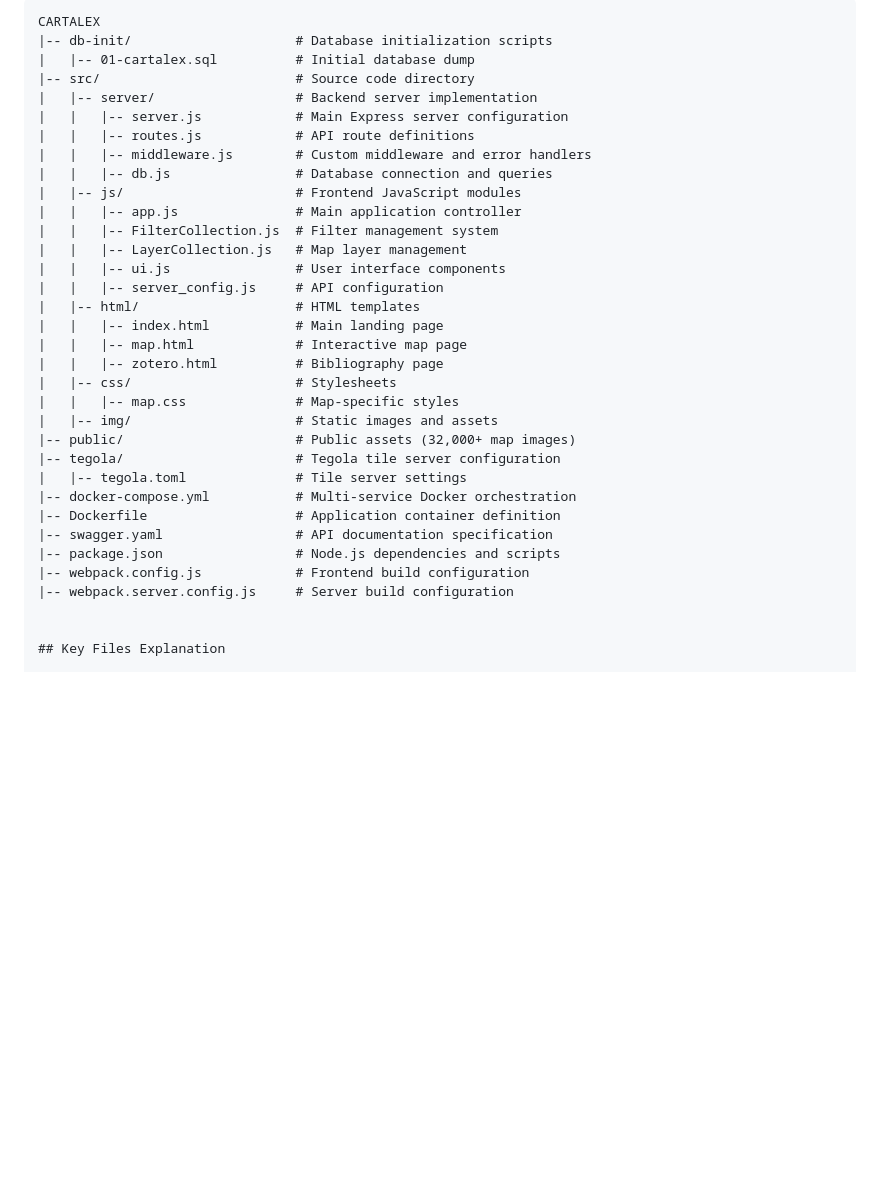
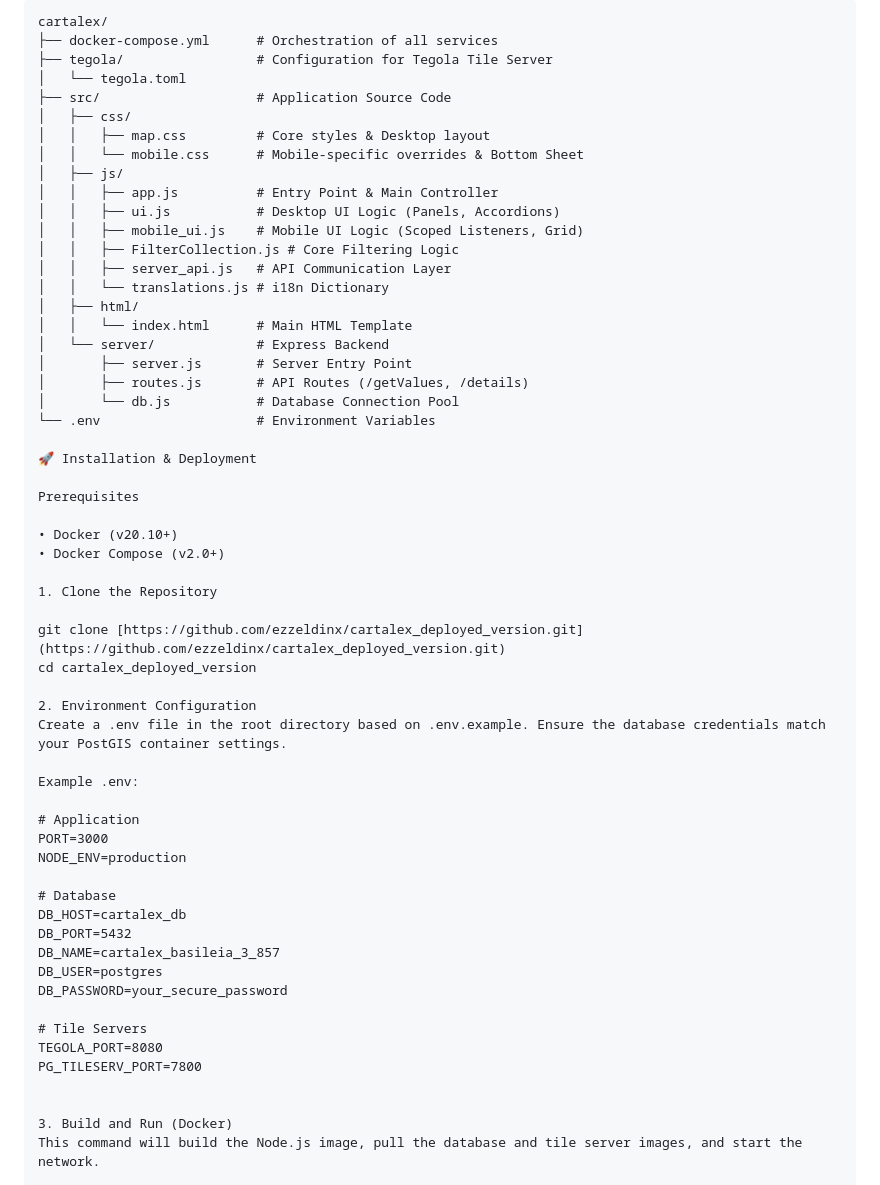
Before and after one commit to EzzEldinx/cartalex_deployed_version, a Markdown page: README.md, the part around one of its changes. Drawn GitHub-style; blank space fills up the shorter version.

````diff
--- a/README.md
+++ b/README.md
@@ -37,37 +55,61 @@ The app listens for clicks on `sites_fouilles-points`, animates with `map.flyTo`
 
 ```text
-CARTALEX
-|-- db-init/                     # Database initialization scripts
-|   |-- 01-cartalex.sql          # Initial database dump
-|-- src/                         # Source code directory
-|   |-- server/                  # Backend server implementation
-|   |   |-- server.js            # Main Express server configuration
-|   |   |-- routes.js            # API route definitions
-|   |   |-- middleware.js        # Custom middleware and error handlers
-|   |   |-- db.js                # Database connection and queries
-|   |-- js/                      # Frontend JavaScript modules
-|   |   |-- app.js               # Main application controller
-|   |   |-- FilterCollection.js  # Filter management system
-|   |   |-- LayerCollection.js   # Map layer management
-|   |   |-- ui.js                # User interface components
-|   |   |-- server_config.js     # API configuration
-|   |-- html/                    # HTML templates
-|   |   |-- index.html           # Main landing page
-|   |   |-- map.html             # Interactive map page
-|   |   |-- zotero.html          # Bibliography page
-|   |-- css/                     # Stylesheets
-|   |   |-- map.css              # Map-specific styles
-|   |-- img/                     # Static images and assets
-|-- public/                      # Public assets (32,000+ map images)
-|-- tegola/                      # Tegola tile server configuration
-|   |-- tegola.toml              # Tile server settings
-|-- docker-compose.yml           # Multi-service Docker orchestration
-|-- Dockerfile                   # Application container definition
-|-- swagger.yaml                 # API documentation specification
-|-- package.json                 # Node.js dependencies and scripts
-|-- webpack.config.js            # Frontend build configuration
-|-- webpack.server.config.js     # Server build configuration
+cartalex/
+├── docker-compose.yml      # Orchestration of all services
+├── tegola/                 # Configuration for Tegola Tile Server
+│   └── tegola.toml
+├── src/                    # Application Source Code
+│   ├── css/
+│   │   ├── map.css         # Core styles & Desktop layout
+│   │   └── mobile.css      # Mobile-specific overrides & Bottom Sheet
+│   ├── js/
+│   │   ├── app.js          # Entry Point & Main Controller
+│   │   ├── ui.js           # Desktop UI Logic (Panels, Accordions)
+│   │   ├── mobile_ui.js    # Mobile UI Logic (Scoped Listeners, Grid)
+│   │   ├── FilterCollection.js # Core Filtering Logic
+│   │   ├── server_api.js   # API Communication Layer
+│   │   └── translations.js # i18n Dictionary
+│   ├── html/
+│   │   └── index.html      # Main HTML Template
+│   └── server/             # Express Backend
+│       ├── server.js       # Server Entry Point
+│       ├── routes.js       # API Routes (/getValues, /details)
+│       └── db.js           # Database Connection Pool
+└── .env                    # Environment Variables
+
+🚀 Installation & Deployment
+
+Prerequisites
+
+• Docker (v20.10+)
+• Docker Compose (v2.0+)
+
+1. Clone the Repository
+
+git clone [https://github.com/ezzeldinx/cartalex_deployed_version.git](https://github.com/ezzeldinx/cartalex_deployed_version.git)
+cd cartalex_deployed_version
+
+2. Environment Configuration
+Create a .env file in the root directory based on .env.example. Ensure the database credentials match your PostGIS container settings.
+
+Example .env:
+
+# Application
+PORT=3000
+NODE_ENV=production
+
+# Database
+DB_HOST=cartalex_db
+DB_PORT=5432
+DB_NAME=cartalex_basileia_3_857
+DB_USER=postgres
+DB_PASSWORD=your_secure_password
+
+# Tile Servers
+TEGOLA_PORT=8080
+PG_TILESERV_PORT=7800
 
 
-## Key Files Explanation
+3. Build and Run (Docker)
+This command will build the Node.js image, pull the database and tile server images, and start the network.
 
````
Also changed, not shown: other parts of README.md (+75 -295 lines).
